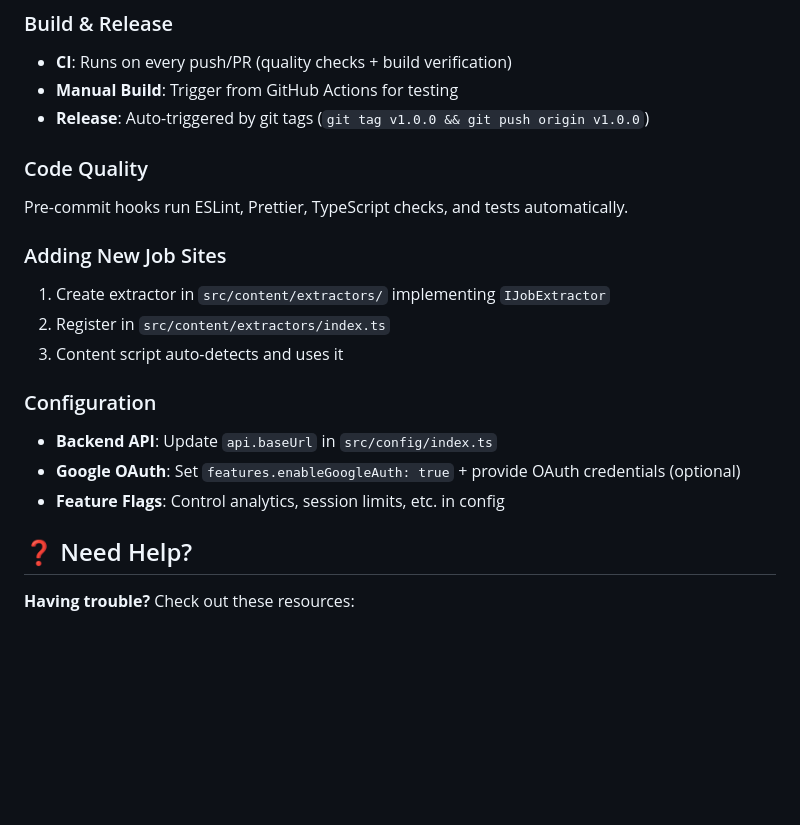
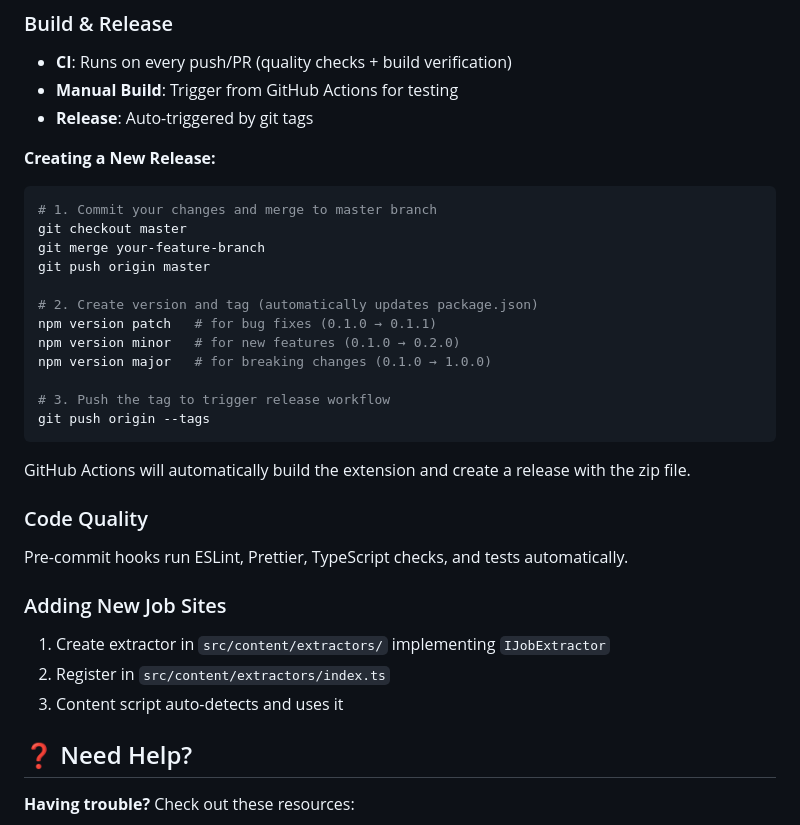
Before and after one commit to benidevo/vega-ai-extension, a Markdown page: README.md, the part around the change. Drawn GitHub-style; folded sections open; blank space fills up the shorter version.

Commit message:
Update Readme with release instructions

````diff
--- a/README.md
+++ b/README.md
@@ -123,7 +123,26 @@ npm run typecheck   # Run TypeScript type checking
 
 - **CI**: Runs on every push/PR (quality checks + build verification)
 - **Manual Build**: Trigger from GitHub Actions for testing
-- **Release**: Auto-triggered by git tags (`git tag v1.0.0 && git push origin v1.0.0`)
+- **Release**: Auto-triggered by git tags
+
+**Creating a New Release:**
+
+```bash
+# 1. Commit your changes and merge to master branch
+git checkout master
+git merge your-feature-branch
+git push origin master
+
+# 2. Create version and tag (automatically updates package.json)
+npm version patch   # for bug fixes (0.1.0 → 0.1.1)
+npm version minor   # for new features (0.1.0 → 0.2.0)
+npm version major   # for breaking changes (0.1.0 → 1.0.0)
+
+# 3. Push the tag to trigger release workflow
+git push origin --tags
+```
+
+GitHub Actions will automatically build the extension and create a release with the zip file.
 
 ### Code Quality
 
@@ -134,12 +153,6 @@ Pre-commit hooks run ESLint, Prettier, TypeScript checks, and tests automaticall
 1. Create extractor in `src/content/extractors/` implementing `IJobExtractor`
 2. Register in `src/content/extractors/index.ts`
 3. Content script auto-detects and uses it
-
-### Configuration
-
-- **Backend API**: Update `api.baseUrl` in `src/config/index.ts`
-- **Google OAuth**: Set `features.enableGoogleAuth: true` + provide OAuth credentials (optional)
-- **Feature Flags**: Control analytics, session limits, etc. in config
 
 </details>
 
````
